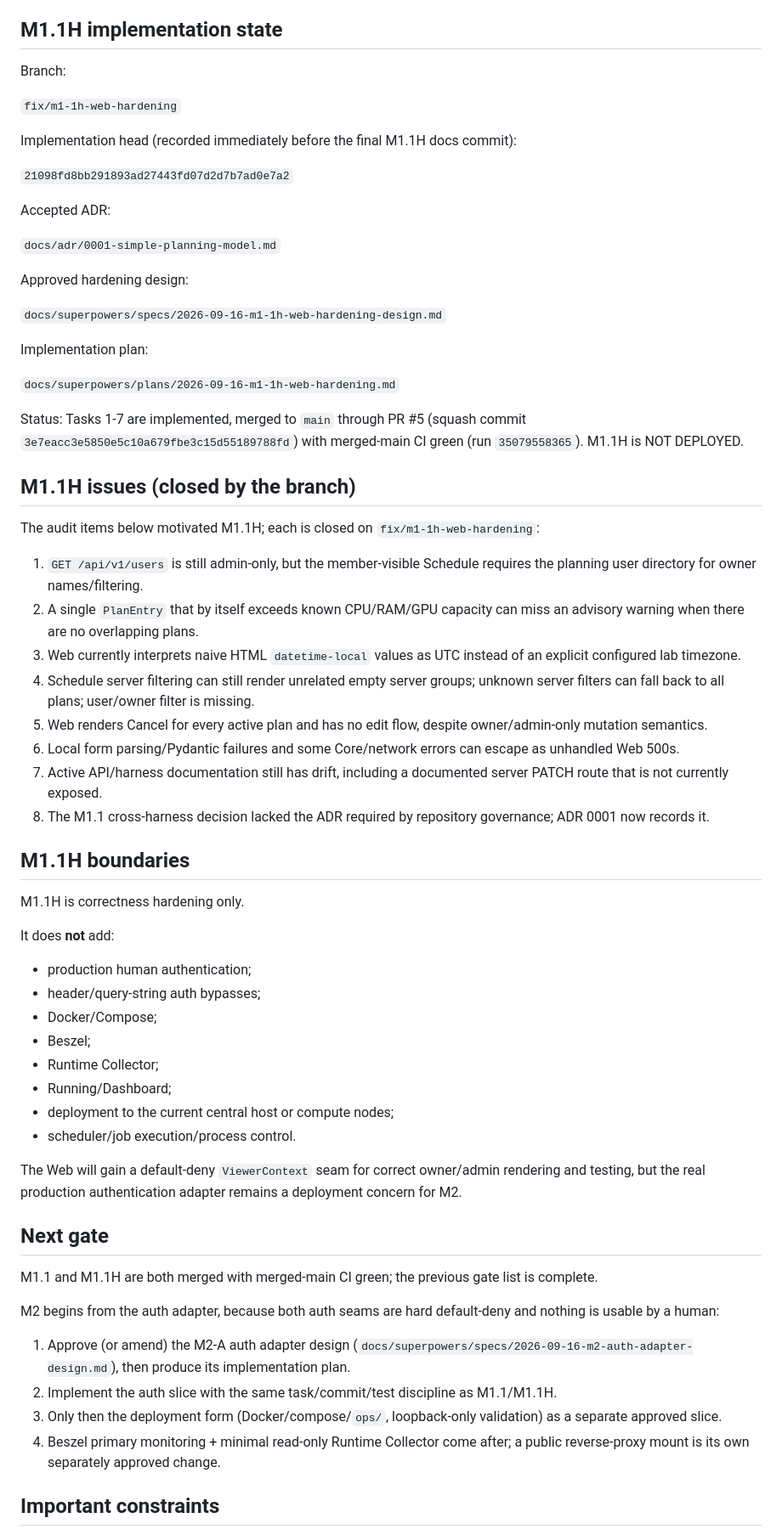
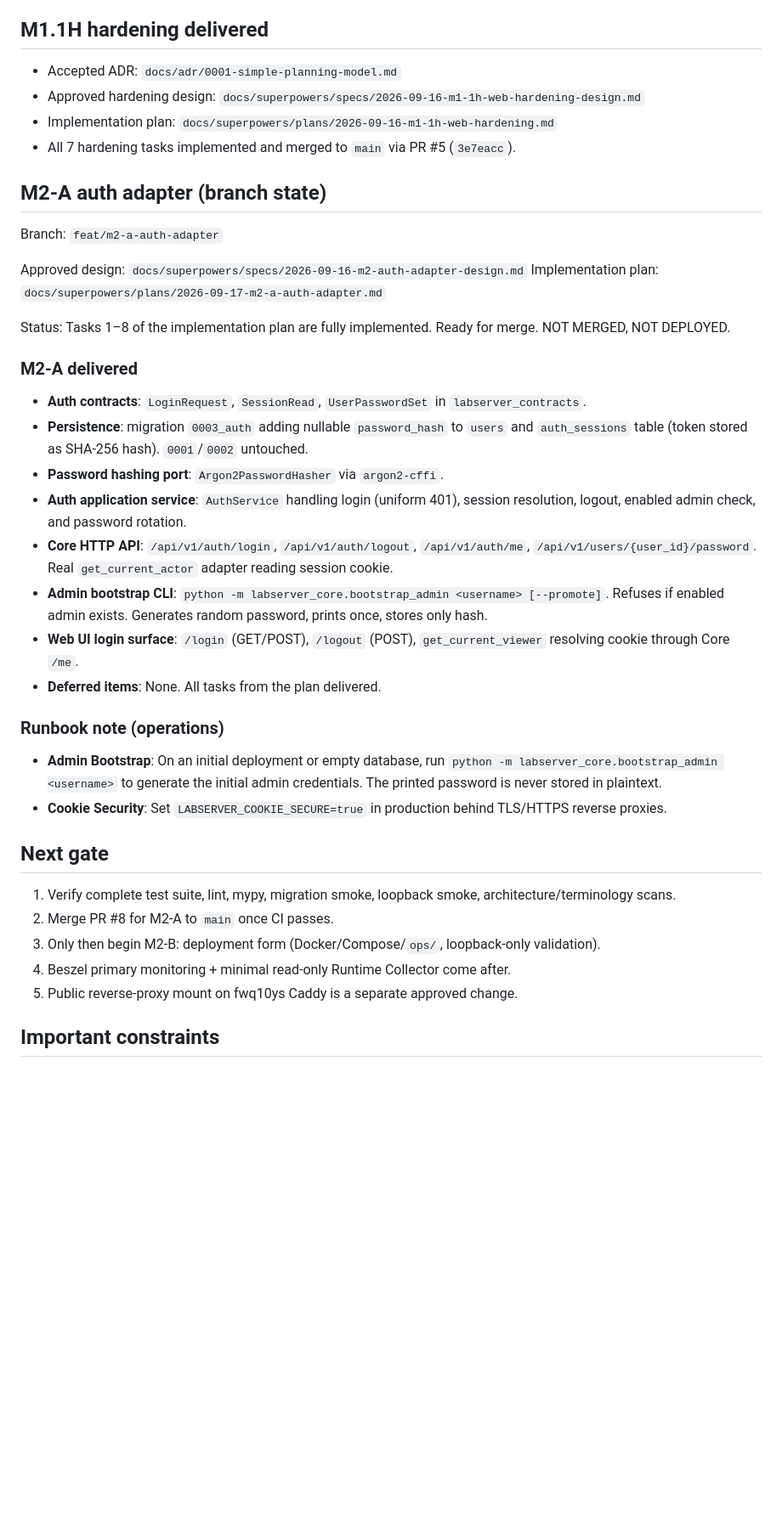
Before and after one commit to mumu-140/LabServer, a Markdown page: docs/CURRENT_STATE.md, the part around one of its changes. Shown at 85% size. Rendered like a GitHub page; blank space fills up the shorter version.

```diff
--- a/docs/CURRENT_STATE.md
+++ b/docs/CURRENT_STATE.md
@@ -33,70 +34,45 @@ M1.1 itself was squash-merged through PR #4 (main commit `a2ce4a924cb017c3730fa3
 - First minimal Web harness: FastAPI + Jinja2 + vendored HTMX + plain CSS at `/schedule`.
 - Old request/approval/reservation product slice removed from active source/API.
 
-## M1.1H implementation state
+## M1.1H hardening delivered
 
-Branch:
+- Accepted ADR: `docs/adr/0001-simple-planning-model.md`
+- Approved hardening design: `docs/superpowers/specs/2026-09-16-m1-1h-web-hardening-design.md`
+- Implementation plan: `docs/superpowers/plans/2026-09-16-m1-1h-web-hardening.md`
+- All 7 hardening tasks implemented and merged to `main` via PR #5 (`3e7eacc`).
 
-`fix/m1-1h-web-hardening`
+## M2-A auth adapter (branch state)
 
-Implementation head (recorded immediately before the final M1.1H docs commit):
+Branch: `feat/m2-a-auth-adapter`
 
-`21098fd8bb291893ad27443fd07d2d7b7ad0e7a2`
+Approved design: `docs/superpowers/specs/2026-09-16-m2-auth-adapter-design.md`
+Implementation plan: `docs/superpowers/plans/2026-09-17-m2-a-auth-adapter.md`
 
-Accepted ADR:
+Status: Tasks 1–8 of the implementation plan are fully implemented. Ready for merge. NOT MERGED, NOT DEPLOYED.
 
-`docs/adr/0001-simple-planning-model.md`
+### M2-A delivered
 
-Approved hardening design:
+- **Auth contracts**: `LoginRequest`, `SessionRead`, `UserPasswordSet` in `labserver_contracts`.
+- **Persistence**: migration `0003_auth` adding nullable `password_hash` to `users` and `auth_sessions` table (token stored as SHA-256 hash). `0001`/`0002` untouched.
+- **Password hashing port**: `Argon2PasswordHasher` via `argon2-cffi`.
+- **Auth application service**: `AuthService` handling login (uniform 401), session resolution, logout, enabled admin check, and password rotation.
+- **Core HTTP API**: `/api/v1/auth/login`, `/api/v1/auth/logout`, `/api/v1/auth/me`, `/api/v1/users/{user_id}/password`. Real `get_current_actor` adapter reading session cookie.
+- **Admin bootstrap CLI**: `python -m labserver_core.bootstrap_admin <username> [--promote]`. Refuses if enabled admin exists. Generates random password, prints once, stores only hash.
+- **Web UI login surface**: `/login` (GET/POST), `/logout` (POST), `get_current_viewer` resolving cookie through Core `/me`.
+- **Deferred items**: None. All tasks from the plan delivered.
 
-`docs/superpowers/specs/2026-09-16-m1-1h-web-hardening-design.md`
+### Runbook note (operations)
 
-Implementation plan:
-
-`docs/superpowers/plans/2026-09-16-m1-1h-web-hardening.md`
-
-Status: Tasks 1-7 are implemented, merged to `main` through PR #5 (squash commit `3e7eacc3e5850e5c10a679fbe3c15d55189788fd`) with merged-main CI green (run `35079558365`). M1.1H is NOT DEPLOYED.
-
-## M1.1H issues (closed by the branch)
-
-The audit items below motivated M1.1H; each is closed on `fix/m1-1h-web-hardening`:
-
-1. `GET /api/v1/users` is still admin-only, but the member-visible Schedule requires the planning user directory for owner names/filtering.
-2. A single `PlanEntry` that by itself exceeds known CPU/RAM/GPU capacity can miss an advisory warning when there are no overlapping plans.
-3. Web currently interprets naive HTML `datetime-local` values as UTC instead of an explicit configured lab timezone.
-4. Schedule server filtering can still render unrelated empty server groups; unknown server filters can fall back to all plans; user/owner filter is missing.
-5. Web renders Cancel for every active plan and has no edit flow, despite owner/admin-only mutation semantics.
-6. Local form parsing/Pydantic failures and some Core/network errors can escape as unhandled Web 500s.
-7. Active API/harness documentation still has drift, including a documented server PATCH route that is not currently exposed.
-8. The M1.1 cross-harness decision lacked the ADR required by repository governance; ADR 0001 now records it.
-
-## M1.1H boundaries
-
-M1.1H is correctness hardening only.
-
-It does **not** add:
-
-- production human authentication;
-- header/query-string auth bypasses;
-- Docker/Compose;
-- Beszel;
-- Runtime Collector;
-- Running/Dashboard;
-- deployment to the current central host or compute nodes;
-- scheduler/job execution/process control.
-
-The Web will gain a default-deny `ViewerContext` seam for correct owner/admin rendering and testing, but the real production authentication adapter remains a deployment concern for M2.
+- **Admin Bootstrap**: On an initial deployment or empty database, run `python -m labserver_core.bootstrap_admin <username>` to generate the initial admin credentials. The printed password is never stored in plaintext.
+- **Cookie Security**: Set `LABSERVER_COOKIE_SECURE=true` in production behind TLS/HTTPS reverse proxies.
 
 ## Next gate
 
-M1.1 and M1.1H are both merged with merged-main CI green; the previous gate list is complete.
-
-M2 begins from the auth adapter, because both auth seams are hard default-deny and nothing is usable by a human:
-
-1. Approve (or amend) the M2-A auth adapter design (`docs/superpowers/specs/2026-09-16-m2-auth-adapter-design.md`), then produce its implementation plan.
-2. Implement the auth slice with the same task/commit/test discipline as M1.1/M1.1H.
-3. Only then the deployment form (Docker/compose/`ops/`, loopback-only validation) as a separate approved slice.
-4. Beszel primary monitoring + minimal read-only Runtime Collector come after; a public reverse-proxy mount is its own separately approved change.
+1. Verify complete test suite, lint, mypy, migration smoke, loopback smoke, architecture/terminology scans.
+2. Merge PR #8 for M2-A to `main` once CI passes.
+3. Only then begin M2-B: deployment form (Docker/Compose/`ops/`, loopback-only validation).
+4. Beszel primary monitoring + minimal read-only Runtime Collector come after.
+5. Public reverse-proxy mount on fwq10ys Caddy is a separate approved change.
 
 ## Important constraints
 
```
Also changed, not shown: other parts of docs/CURRENT_STATE.md (+4 -3 lines), docs/api/core-v1.md (+23 -0 lines).
